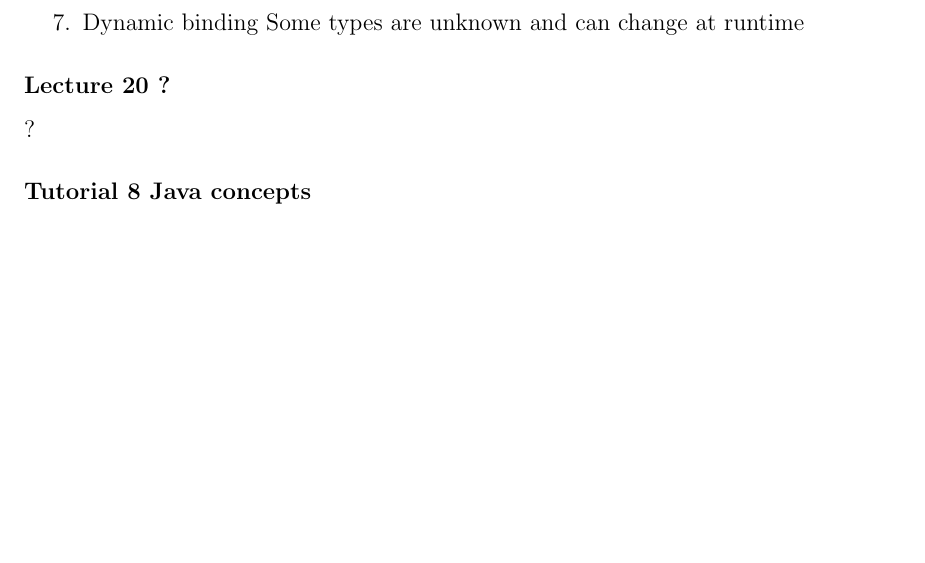
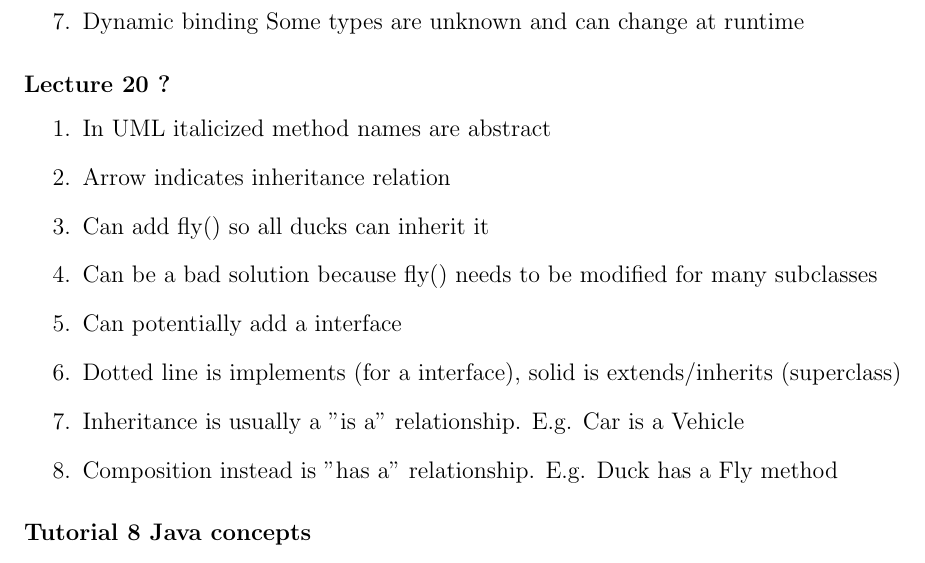
Before and after one commit to shazil-arif/SFWR-ENG-2AA4, a LaTeX document (log.tex): part of page 13 of 18 before the commit and part of page 13 of 19 after it, cut so that both start at the same text, the shorter picture padded with empty space. Compiled offline with pdfLaTeX.

Commit message:
updated log

```diff
--- a/log.tex
+++ b/log.tex
@@ -521,7 +521,16 @@
 
 \subsubsection *{Lecture \thelectnum \addtocounter{lectnum}{1} ?}
 
-?
+\begin{enumerate}
+\item In UML italicized method names are abstract
+\item Arrow indicates inheritance relation
+\item Can add fly() so all ducks can inherit it
+\item Can be a bad solution because fly() needs to be modified for many subclasses
+\item Can potentially add a interface
+\item Dotted line is implements (for a interface), solid is extends/inherits (superclass)
+\item Inheritance is usually a "is a" relationship. E.g. Car is a Vehicle
+\item Composition instead is "has a" relationship.  E.g. Duck has a Fly method
+\end{enumerate}
 
 \subsubsection *{Tutorial \thetutnum \addtocounter{tutnum}{1} Java concepts}
 
```
Also changed, not shown: log.pdf.
